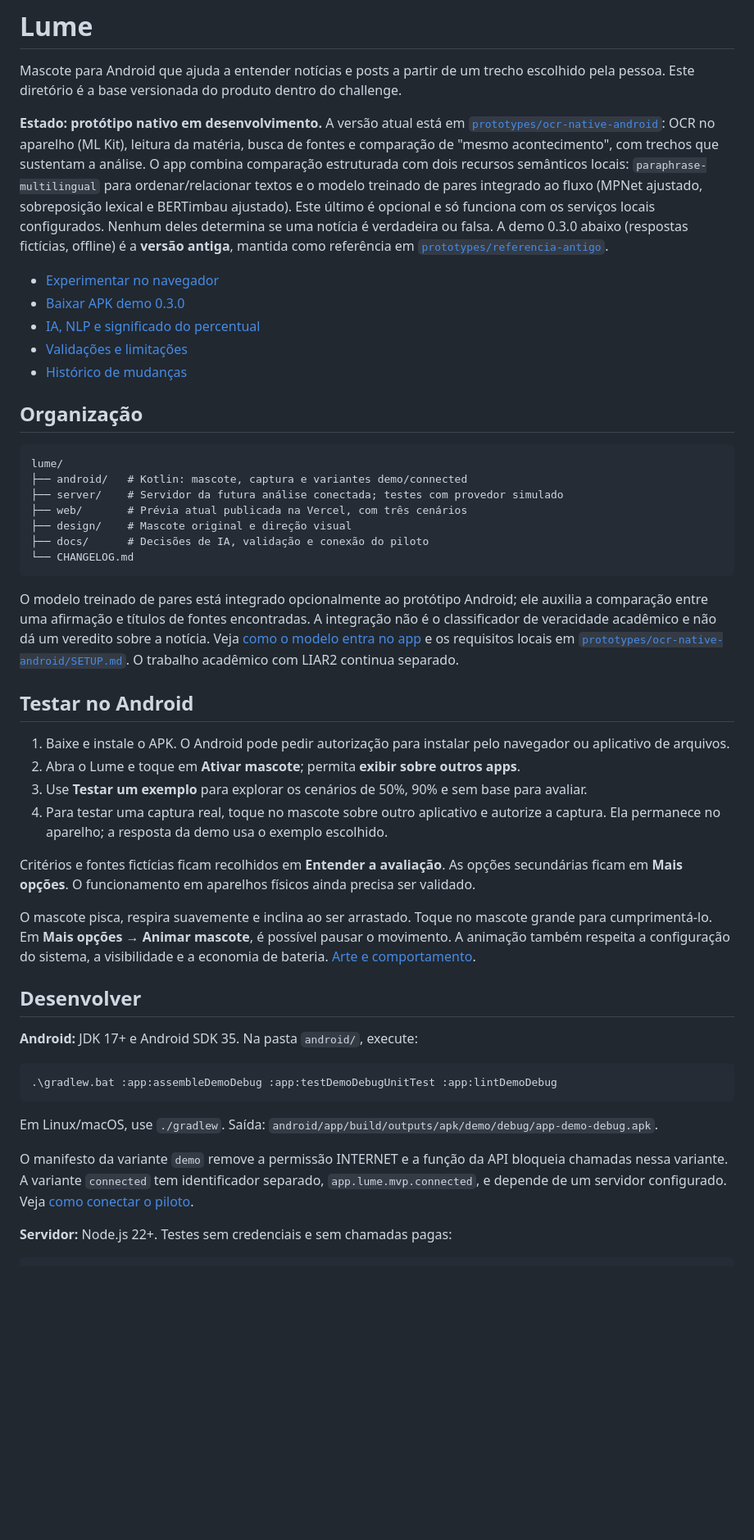
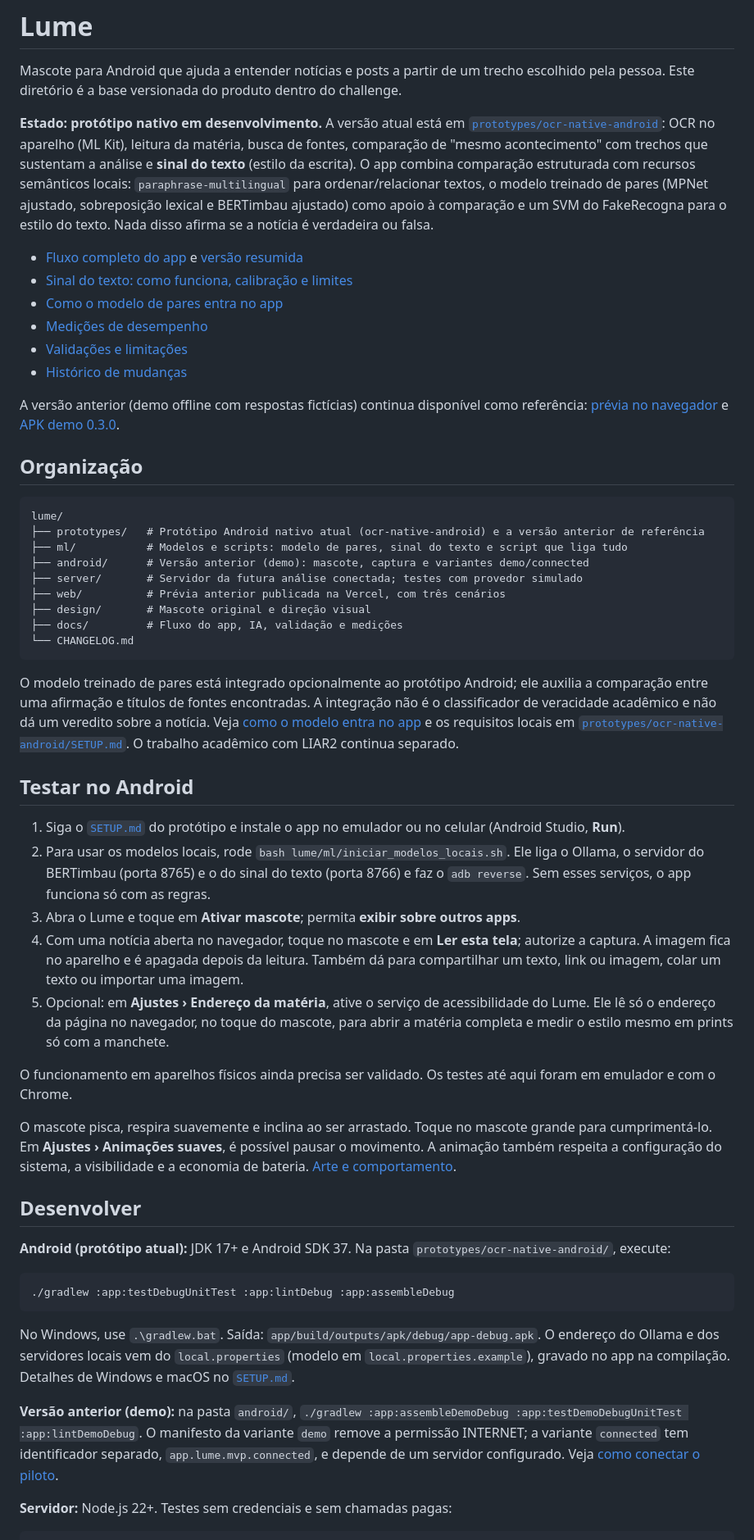
Before and after one commit to matheushpr94/challenge-fakenews-unb, a Markdown page: lume/README.md, the part around one of its changes. Shown at 82% size. GitHub-like rendering; blank space fills up the shorter version.

Commit message:
docs: atualiza README do Lume para a versão atual

````diff
--- a/lume/README.md
+++ b/lume/README.md
@@ -2,23 +2,28 @@
 
 Mascote para Android que ajuda a entender notícias e posts a partir de um trecho escolhido pela pessoa. Este diretório é a base versionada do produto dentro do challenge.
 
-**Estado: protótipo nativo em desenvolvimento.** A versão atual está em [`prototypes/ocr-native-android`](prototypes/ocr-native-android): OCR no aparelho (ML Kit), leitura da matéria, busca de fontes e comparação de "mesmo acontecimento", com trechos que sustentam a análise. O app combina comparação estruturada com dois recursos semânticos locais: `paraphrase-multilingual` para ordenar/relacionar textos e o modelo treinado de pares integrado ao fluxo (MPNet ajustado, sobreposição lexical e BERTimbau ajustado). Este último é opcional e só funciona com os serviços locais configurados. Nenhum deles determina se uma notícia é verdadeira ou falsa. A demo 0.3.0 abaixo (respostas fictícias, offline) é a **versão antiga**, mantida como referência em [`prototypes/referencia-antigo`](prototypes/referencia-antigo).
+**Estado: protótipo nativo em desenvolvimento.** A versão atual está em [`prototypes/ocr-native-android`](prototypes/ocr-native-android): OCR no aparelho (ML Kit), leitura da matéria, busca de fontes, comparação de "mesmo acontecimento" com trechos que sustentam a análise e **sinal do texto** (estilo da escrita). O app combina comparação estruturada com recursos semânticos locais: `paraphrase-multilingual` para ordenar/relacionar textos, o modelo treinado de pares (MPNet ajustado, sobreposição lexical e BERTimbau ajustado) como apoio à comparação e um SVM do FakeRecogna para o estilo do texto. Nada disso afirma se a notícia é verdadeira ou falsa.
 
-- [Experimentar no navegador](https://lume-previa.vercel.app/)
-- [Baixar APK demo 0.3.0](https://lume-previa.vercel.app/downloads/lume-demo-0.3.0.apk)
-- [IA, NLP e significado do percentual](docs/ia-e-confiabilidade.md)
+- [Fluxo completo do app](docs/FLUXO-COMPLETO-DO-LUME.md) e [versão resumida](docs/FLUXO-RESUMIDO-DO-LUME.md)
+- [Sinal do texto: como funciona, calibração e limites](docs/SINAL-DO-TEXTO.md)
+- [Como o modelo de pares entra no app](docs/RELATORIO-MODELO-MATHEUS-NO-APP.md)
+- [Medições de desempenho](docs/MEDICOES-DESEMPENHO.md)
 - [Validações e limitações](docs/validacao.md)
 - [Histórico de mudanças](CHANGELOG.md)
+
+A versão anterior (demo offline com respostas fictícias) continua disponível como referência: [prévia no navegador](https://lume-previa.vercel.app/) e [APK demo 0.3.0](https://lume-previa.vercel.app/downloads/lume-demo-0.3.0.apk).
 
 ## Organização
 
 ```text
 lume/
-├── android/   # Kotlin: mascote, captura e variantes demo/connected
-├── server/    # Servidor da futura análise conectada; testes com provedor simulado
-├── web/       # Prévia atual publicada na Vercel, com três cenários
-├── design/    # Mascote original e direção visual
-├── docs/      # Decisões de IA, validação e conexão do piloto
+├── prototypes/   # Protótipo Android nativo atual (ocr-native-android) e a versão anterior de referência
+├── ml/           # Modelos e scripts: modelo de pares, sinal do texto e script que liga tudo
+├── android/      # Versão anterior (demo): mascote, captura e variantes demo/connected
+├── server/       # Servidor da futura análise conectada; testes com provedor simulado
+├── web/          # Prévia anterior publicada na Vercel, com três cenários
+├── design/       # Mascote original e direção visual
+├── docs/         # Fluxo do app, IA, validação e medições
 └── CHANGELOG.md
 ```
 
@@ -26,26 +31,27 @@ O modelo treinado de pares está integrado opcionalmente ao protótipo Android;
 
 ## Testar no Android
 
-1. Baixe e instale o APK. O Android pode pedir autorização para instalar pelo navegador ou aplicativo de arquivos.
-2. Abra o Lume e toque em **Ativar mascote**; permita **exibir sobre outros apps**.
-3. Use **Testar um exemplo** para explorar os cenários de 50%, 90% e sem base para avaliar.
-4. Para testar uma captura real, toque no mascote sobre outro aplicativo e autorize a captura. Ela permanece no aparelho; a resposta da demo usa o exemplo escolhido.
+1. Siga o [`SETUP.md`](prototypes/ocr-native-android/SETUP.md) do protótipo e instale o app no emulador ou no celular (Android Studio, **Run**).
+2. Para usar os modelos locais, rode `bash lume/ml/iniciar_modelos_locais.sh`. Ele liga o Ollama, o servidor do BERTimbau (porta 8765) e o do sinal do texto (porta 8766) e faz o `adb reverse`. Sem esses serviços, o app funciona só com as regras.
+3. Abra o Lume e toque em **Ativar mascote**; permita **exibir sobre outros apps**.
+4. Com uma notícia aberta no navegador, toque no mascote e em **Ler esta tela**; autorize a captura. A imagem fica no aparelho e é apagada depois da leitura. Também dá para compartilhar um texto, link ou imagem, colar um texto ou importar uma imagem.
+5. Opcional: em **Ajustes › Endereço da matéria**, ative o serviço de acessibilidade do Lume. Ele lê só o endereço da página no navegador, no toque do mascote, para abrir a matéria completa e medir o estilo mesmo em prints só com a manchete.
 
-Critérios e fontes fictícias ficam recolhidos em **Entender a avaliação**. As opções secundárias ficam em **Mais opções**. O funcionamento em aparelhos físicos ainda precisa ser validado.
+O funcionamento em aparelhos físicos ainda precisa ser validado. Os testes até aqui foram em emulador e com o Chrome.
 
-O mascote pisca, respira suavemente e inclina ao ser arrastado. Toque no mascote grande para cumprimentá-lo. Em **Mais opções → Animar mascote**, é possível pausar o movimento. A animação também respeita a configuração do sistema, a visibilidade e a economia de bateria. [Arte e comportamento](design/animation.md).
+O mascote pisca, respira suavemente e inclina ao ser arrastado. Toque no mascote grande para cumprimentá-lo. Em **Ajustes › Animações suaves**, é possível pausar o movimento. A animação também respeita a configuração do sistema, a visibilidade e a economia de bateria. [Arte e comportamento](design/animation.md).
 
 ## Desenvolver
 
-**Android:** JDK 17+ e Android SDK 35. Na pasta `android/`, execute:
+**Android (protótipo atual):** JDK 17+ e Android SDK 37. Na pasta `prototypes/ocr-native-android/`, execute:
 
-```powershell
-.\gradlew.bat :app:assembleDemoDebug :app:testDemoDebugUnitTest :app:lintDemoDebug
+```bash
+./gradlew :app:testDebugUnitTest :app:lintDebug :app:assembleDebug
 ```
 
-Em Linux/macOS, use `./gradlew`. Saída: `android/app/build/outputs/apk/demo/debug/app-demo-debug.apk`.
+No Windows, use `.\gradlew.bat`. Saída: `app/build/outputs/apk/debug/app-debug.apk`. O endereço do Ollama e dos servidores locais vem do `local.properties` (modelo em `local.properties.example`), gravado no app na compilação. Detalhes de Windows e macOS no [`SETUP.md`](prototypes/ocr-native-android/SETUP.md).
 
-O manifesto da variante `demo` remove a permissão INTERNET e a função da API bloqueia chamadas nessa variante. A variante `connected` tem identificador separado, `app.lume.mvp.connected`, e depende de um servidor configurado. Veja [como conectar o piloto](docs/piloto-conectado.md).
+**Versão anterior (demo):** na pasta `android/`, `./gradlew :app:assembleDemoDebug :app:testDemoDebugUnitTest :app:lintDemoDebug`. O manifesto da variante `demo` remove a permissão INTERNET; a variante `connected` tem identificador separado, `app.lume.mvp.connected`, e depende de um servidor configurado. Veja [como conectar o piloto](docs/piloto-conectado.md).
 
 **Servidor:** Node.js 22+. Testes sem credenciais e sem chamadas pagas:
 
````
Also changed, not shown: other parts of lume/README.md (+5 -4 lines), README.md (+8 -6 lines).
